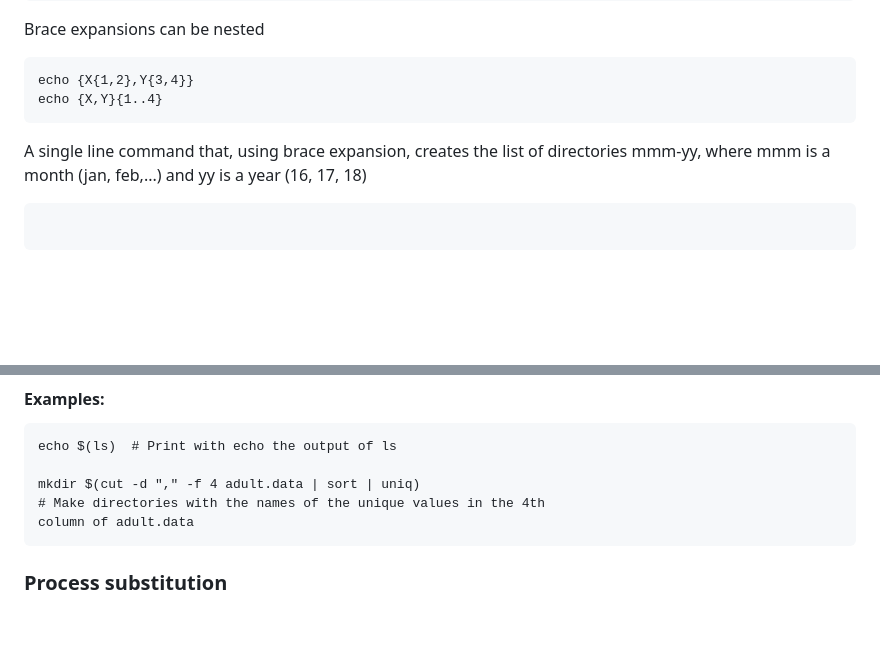
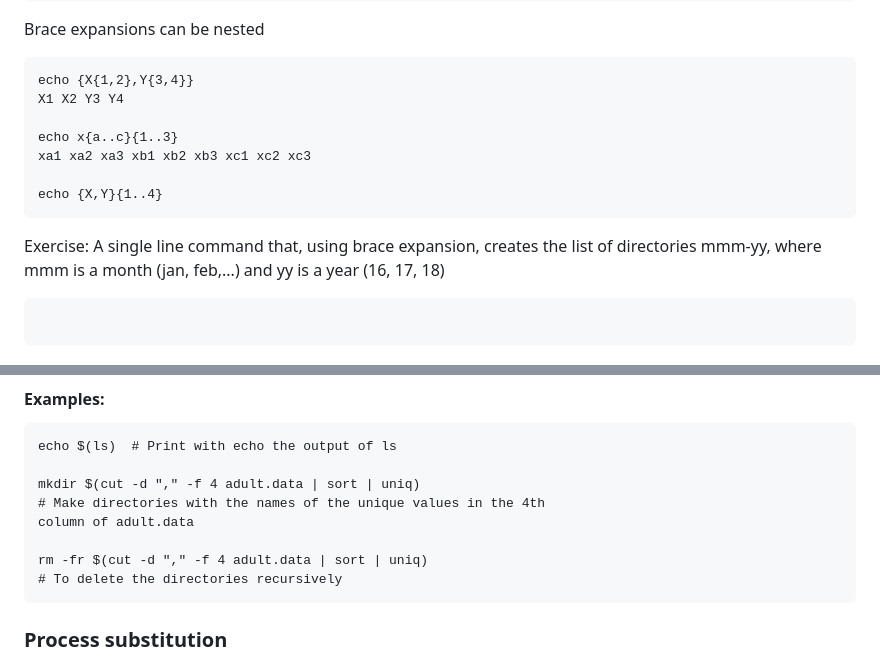
Before and after one commit to Deya-B/Linux_Python_DB, a Markdown page: Linux/Expansions_RegEx.md, 2 parts joined by grey strips. Drawn GitHub-style; blank space fills up the shorter version.

````diff
--- a/Linux/Expansions_RegEx.md
+++ b/Linux/Expansions_RegEx.md
@@ -36,10 +36,15 @@ echo {9..1}
 Brace expansions can be nested
 ```Nushell
 echo {X{1,2},Y{3,4}}
+X1 X2 Y3 Y4
+
+echo x{a..c}{1..3}
+xa1 xa2 xa3 xb1 xb2 xb3 xc1 xc2 xc3
+
 echo {X,Y}{1..4}
 ```
 
-A single line command that, using brace expansion,
+Exercise: A single line command that, using brace expansion,
 creates the list of directories mmm-yy, where mmm is a month (jan,
 feb,...) and yy is a year (16, 17, 18)
 ```Nushell
@@ -224,6 +229,9 @@ echo $(ls)  # Print with echo the output of ls
 mkdir $(cut -d "," -f 4 adult.data | sort | uniq)
 # Make directories with the names of the unique values in the 4th
 column of adult.data
+
+rm -fr $(cut -d "," -f 4 adult.data | sort | uniq)
+# To delete the directories recursively
 ```
 
 ### Process substitution
````
